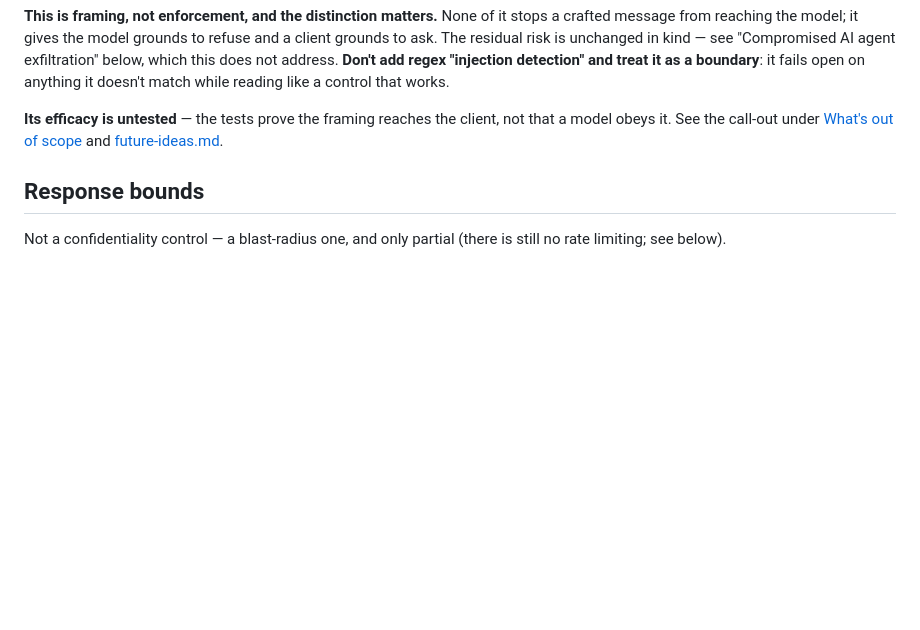
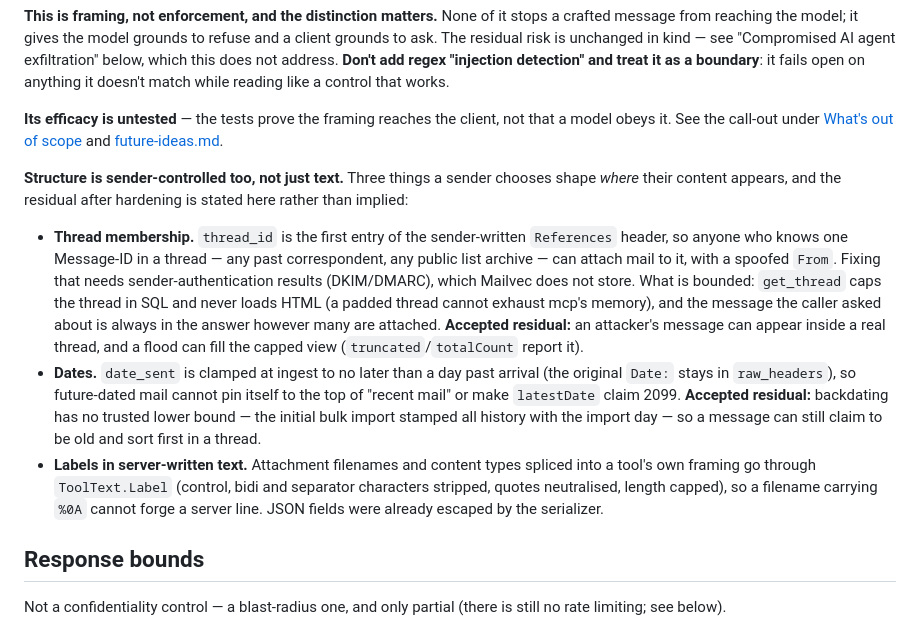
Before and after one commit to djdelaney/Mailvec, a Markdown page: docs/security.md, the part around the change. Drawn GitHub-style; blank space fills up the shorter version.

Commit message:
Document the sender-controlled structure that remains after hardening
docs/security.md "Hostile mail content" now states the residuals rather
than implying them: thread membership comes from the sender's References
header (bounded, not preventable without stored DKIM/DMARC results),
backdating has no trusted lower bound (future dates are clamped at
ingest), and attachment labels in server-written text are sanitized.

Co-Authored-By: Claude Opus 5.5 <noreply@anthropic.com>

```diff
--- a/docs/security.md
+++ b/docs/security.md
@@ -563,6 +563,32 @@ not that a model obeys it. See the call-out under
 [What's out of scope](#whats-out-of-scope) and
 [future-ideas.md](future-ideas.md#adversarial-testing-of-the-prompt-injection-framing).
 
+**Structure is sender-controlled too, not just text.** Three things a sender
+chooses shape *where* their content appears, and the residual after hardening
+is stated here rather than implied:
+
+- **Thread membership.** `thread_id` is the first entry of the sender-written
+  `References` header, so anyone who knows one Message-ID in a thread — any past
+  correspondent, any public list archive — can attach mail to it, with a spoofed
+  `From`. Fixing that needs sender-authentication results (DKIM/DMARC), which
+  Mailvec does not store. What is bounded: `get_thread` caps the thread in SQL
+  and never loads HTML (a padded thread cannot exhaust mcp's memory), and the
+  message the caller asked about is always in the answer however many are
+  attached. **Accepted residual:** an attacker's message can appear inside a
+  real thread, and a flood can fill the capped view (`truncated`/`totalCount`
+  report it).
+- **Dates.** `date_sent` is clamped at ingest to no later than a day past
+  arrival (the original `Date:` stays in `raw_headers`), so future-dated mail
+  cannot pin itself to the top of "recent mail" or make `latestDate` claim
+  2099. **Accepted residual:** backdating has no trusted lower bound — the
+  initial bulk import stamped all history with the import day — so a message
+  can still claim to be old and sort first in a thread.
+- **Labels in server-written text.** Attachment filenames and content types
+  spliced into a tool's own framing go through `ToolText.Label` (control, bidi
+  and separator characters stripped, quotes neutralised, length capped), so a
+  filename carrying `%0A` cannot forge a server line. JSON fields were already
+  escaped by the serializer.
+
 ## Response bounds
 
 Not a confidentiality control — a blast-radius one, and only partial (there is
```
